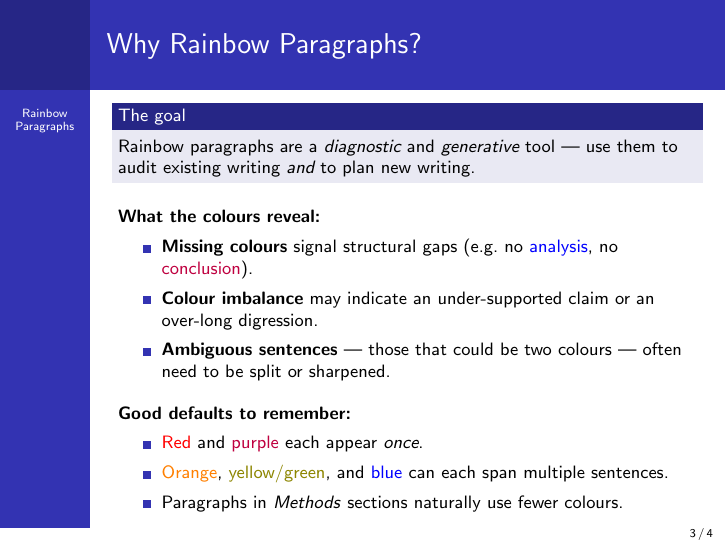
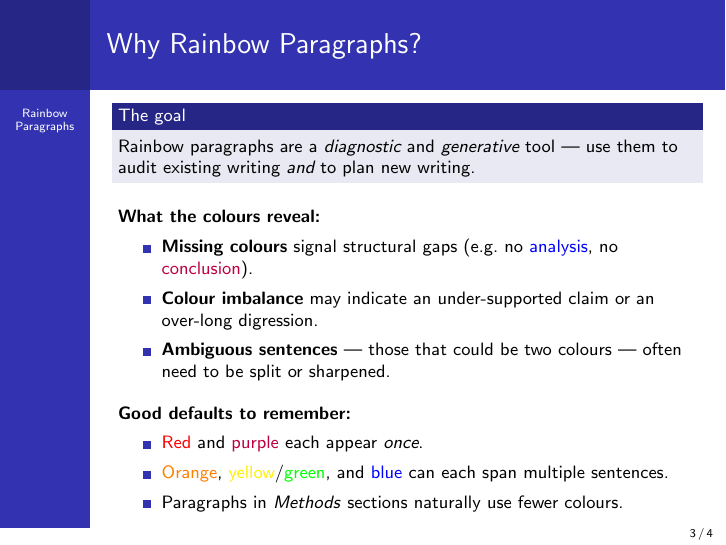
Before and after one commit to marknovak/ScientificWriting, LaTeX slides (classes/RainbowParagraphs/tex/rainbow_paragraphs_slides.tex): page 3 of 4. Compiled offline with pdfLaTeX.

Commit message:
Typo fix
Co-authored-by: Copilot <copilot@github.com>

```diff
--- a/classes/RainbowParagraphs/tex/rainbow_paragraphs_slides.tex
+++ b/classes/RainbowParagraphs/tex/rainbow_paragraphs_slides.tex
@@ -77,7 +77,7 @@
   \textbf{Good defaults to remember:}
   \begin{itemize}
     \item {\color{red}Red} and {\color{purple}purple} each appear \emph{once}.
-    \item {\color{orange}Orange}, {\color{olive}yellow/green}, and {\color{blue}blue}
+    \item {\color{orange}Orange}, {\color{yellow}yellow}/{\color{green}green}, and {\color{blue}blue}
       can each span multiple sentences.
     \item Paragraphs in \textit{Methods} sections naturally use fewer colours.
   \end{itemize}
```
Also changed, not shown: classes/RainbowParagraphs/tex/rainbow_paragraphs_slides.pdf.
